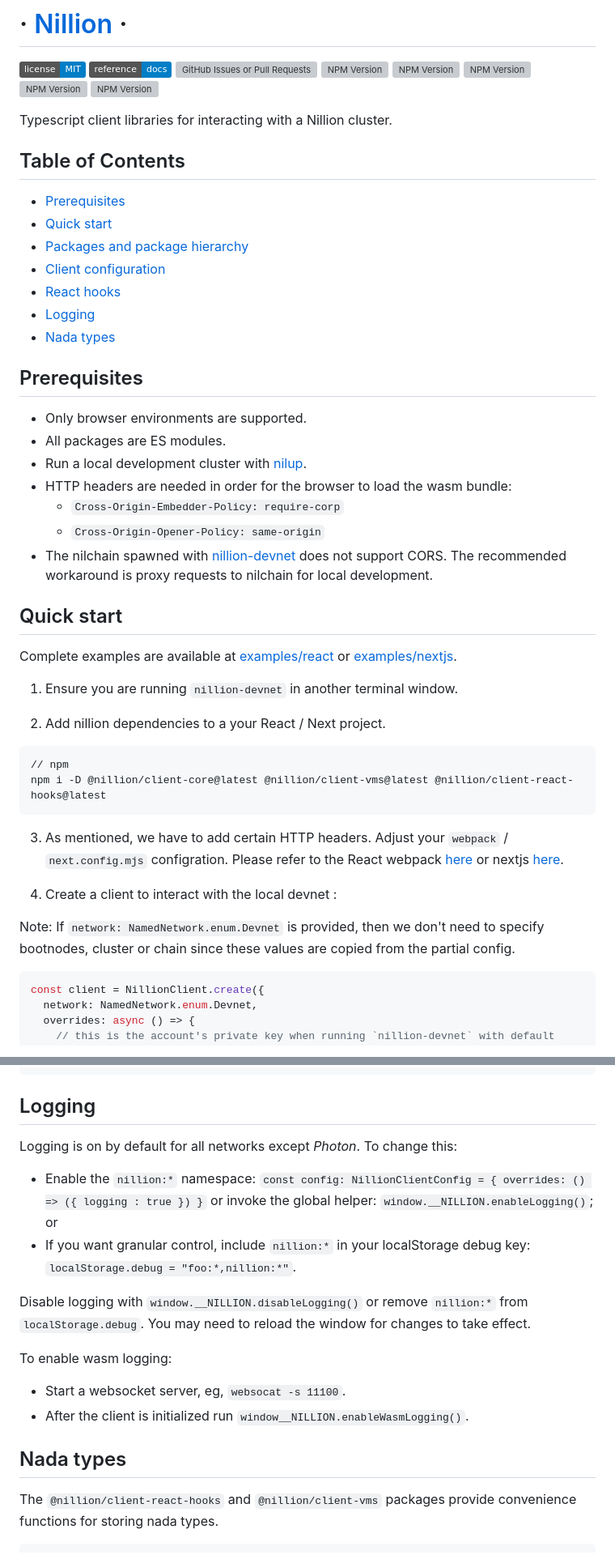
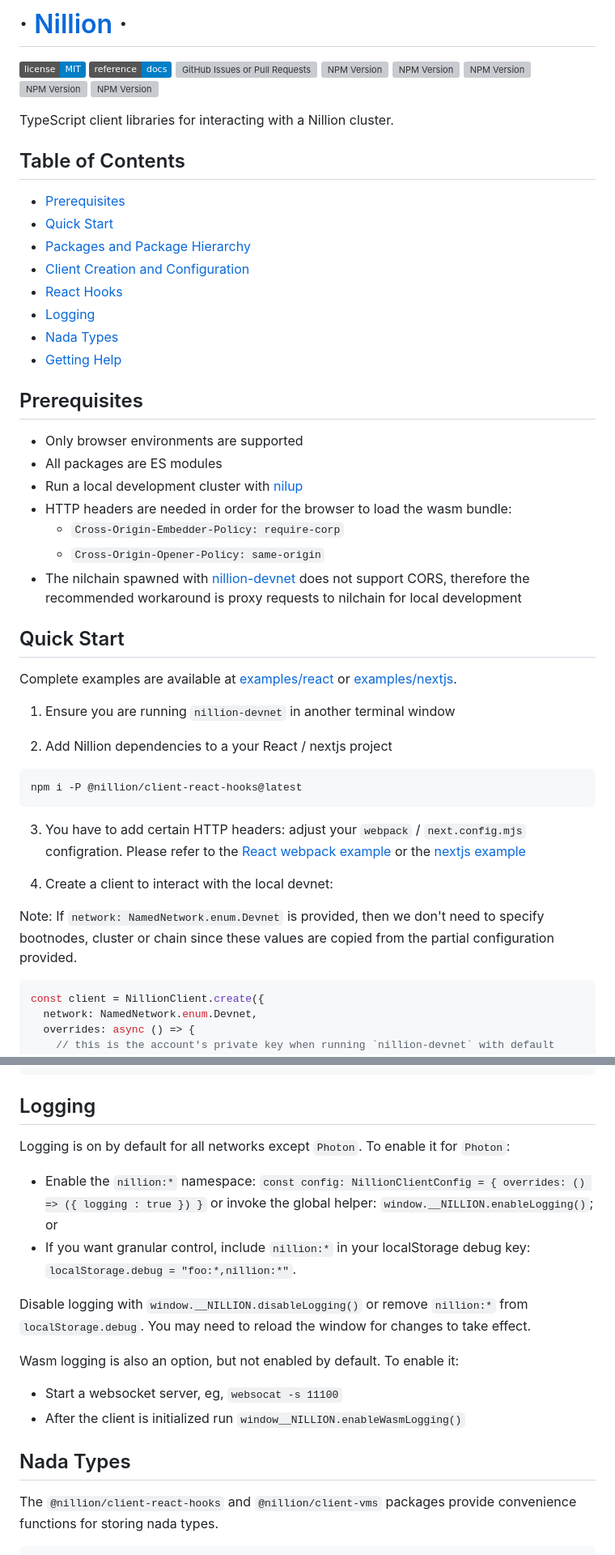
Before and after one commit to NillionNetwork/client-ts, a Markdown page: README.md, 2 parts joined by grey strips. Shown at 81% size. GitHub-like rendering; badges without logos; grey boxes are pictures that could not be loaded.

````diff
--- a/README.md
+++ b/README.md
@@ -3,47 +3,47 @@
 
 [![GitHub license](https://img.shields.io/badge/license-MIT-blue.svg)](https://github.com/facebook/react/blob/main/LICENSE) [![Docs](https://img.shields.io/badge/reference-docs-blue)](https://nillion.pub/client-ts) [![GitHub Issues or Pull Requests](https://img.shields.io/github/issues/NillionNetwork/client-ts)](https://github.com/NillionNetwork/client-ts/issues) [![NPM Version](https://img.shields.io/npm/v/@nillion/client-wasm?label=client-wasm)](https://www.npmjs.com/package/@nillion/client-wasm) [![NPM Version](https://img.shields.io/npm/v/@nillion/client-core?label=client-core)](https://www.npmjs.com/package/@nillion/client-core)  [![NPM Version](https://img.shields.io/npm/v/@nillion/client-payments?label=client-payments)](https://www.npmjs.com/package/@nillion/client-payments) [![NPM Version](https://img.shields.io/npm/v/@nillion/client-vms?label=client-vms)](https://www.npmjs.com/package/@nillion/client-vms) [![NPM Version](https://img.shields.io/npm/v/@nillion/client-react-hooks?label=client-react-hooks)](https://www.npmjs.com/package/@nillion/client-react-hooks)
 
-Typescript client libraries for interacting with a Nillion cluster.
+TypeScript client libraries for interacting with a Nillion cluster.
 
 ## Table of Contents
 
 - [Prerequisites](#prerequisites)
-- [Quick start](#quick-start)
-- [Packages and package hierarchy](#packages-and-package-hierarchy)
-- [Client configuration](#client-creation-and-configuration)
-- [React hooks](#react-hooks)
+- [Quick Start](#quick-start)
+- [Packages and Package Hierarchy](#packages-and-package-hierarchy)
+- [Client Creation and Configuration](#client-creation-and-configuration)
+- [React Hooks](#react-hooks)
 - [Logging](#logging)
-- [Nada types](#nada-types)
+- [Nada Types](#nada-types)
+- [Getting Help](#getting-help)
 
 ## Prerequisites
 
-- Only browser environments are supported.
-- All packages are ES modules.
-- Run a local development cluster with [nilup](https://docs.nillion.com/nilup).
+- Only browser environments are supported
+- All packages are ES modules
+- Run a local development cluster with [nilup](https://docs.nillion.com/nilup)
 - HTTP headers are needed in order for the browser to load the wasm bundle:
    - `Cross-Origin-Embedder-Policy: require-corp`
    - `Cross-Origin-Opener-Policy: same-origin`
-- The nilchain spawned with [nillion-devnet](https://docs.nillion.com/nillion-devnet) does not support CORS. The recommended workaround is proxy requests to nilchain for local development.
+- The nilchain spawned with [nillion-devnet](https://docs.nillion.com/nillion-devnet) does not support CORS, therefore the recommended workaround is proxy requests to nilchain for local development
 
-## Quick start
+## Quick Start
 
 Complete examples are available at [examples/react](https://github.com/NillionNetwork/client-ts/tree/main/examples/react) or [examples/nextjs](https://github.com/NillionNetwork/client-ts/tree/main/examples/nextjs).
 
 
-1. Ensure you are running `nillion-devnet` in another terminal window.
+1. Ensure you are running `nillion-devnet` in another terminal window
 
-2. Add nillion dependencies to a your React / Next project.
+2. Add Nillion dependencies to a your React / nextjs project
 
   ```shell
-  // npm
-  npm i -D @nillion/client-core@latest @nillion/client-vms@latest @nillion/client-react-hooks@latest
+  npm i -P @nillion/client-react-hooks@latest
   ```
 
-3. As mentioned, we have to add certain HTTP headers. Adjust your `webpack` / `next.config.mjs` configration. Please refer to the React webpack [here](https://github.com/NillionNetwork/client-ts/blob/main/examples/react/webpack.config.mjs) or nextjs [here](https://github.com/NillionNetwork/client-ts/blob/main/examples/nextjs/next.config.mjs).
+3. You have to add certain HTTP headers: adjust your `webpack` / `next.config.mjs` configration. Please refer to the [React webpack example](https://github.com/NillionNetwork/client-ts/blob/main/examples/react/webpack.config.mjs) or the [nextjs example](https://github.com/NillionNetwork/client-ts/blob/main/examples/nextjs/next.config.mjs)
 
-4. Create a client to interact with the local devnet :
+4. Create a client to interact with the local devnet:
 
-Note: If `network: NamedNetwork.enum.Devnet` is provided, then we don't need to specify bootnodes, cluster or chain since these values are copied from the partial config.
+Note: If `network: NamedNetwork.enum.Devnet` is provided, then we don't need to specify bootnodes, cluster or chain since these values are copied from the partial configuration provided.
 
   ```ts
   const client = NillionClient.create({
@@ -210,19 +214,19 @@ const fetch = useFetchValue(
 
 ## Logging
 
-Logging is on by default for all networks except _Photon_. To change this:
+Logging is on by default for all networks except `Photon`. To enable it for `Photon`:
 
 - Enable the `nillion:*` namespace: `const config: NillionClientConfig = { overrides: () => ({ logging : true }) }` or invoke the global helper: `window.__NILLION.enableLogging()`; or
 - If you want granular control, include `nillion:*` in your localStorage debug key: `localStorage.debug = "foo:*,nillion:*"`.
 
 Disable logging with `window.__NILLION.disableLogging()` or remove `nillion:*` from `localStorage.debug`. You may need to reload the window for changes to take effect.
 
-To enable wasm logging:
+Wasm logging is also an option, but not enabled by default. To enable it:
 
-- Start a websocket server, eg, `websocat -s 11100`.
-- After the client is initialized run `window__NILLION.enableWasmLogging()`.
+- Start a websocket server, eg, `websocat -s 11100`
+- After the client is initialized run `window__NILLION.enableWasmLogging()`
 
-## Nada types
+## Nada Types
 
 The `@nillion/client-react-hooks` and `@nillion/client-vms` packages provide convenience functions for storing nada types.
 
````
Also changed, not shown: other parts of README.md (+31 -27 lines).
